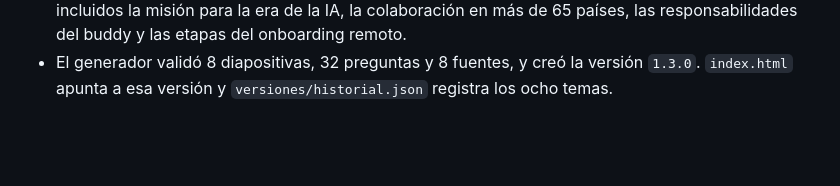
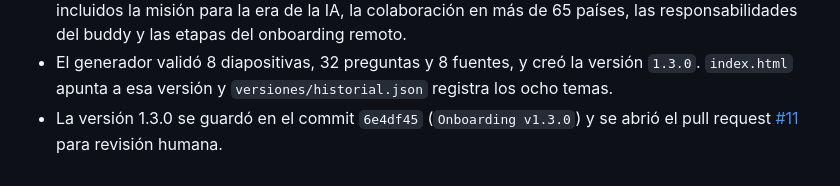
Before and after one commit to mych21/1FIS0302-PC-FNAL, a Markdown page: docs/bitacora-copilot.md, the part around the change. GitHub-like rendering; blank space fills up the shorter version.

Commit message:
docs: registrar pull request v1.3.0
Co-authored-by: Copilot App <223556219+Copilot@users.noreply.github.com>

```diff
--- a/docs/bitacora-copilot.md
+++ b/docs/bitacora-copilot.md
@@ -93,3 +93,4 @@ Registro cronológico de las solicitudes y del trabajo realizado para este proye
 - Los cambios se guardaron en el commit `565aee8` (`Onboarding v1.2.0`) y se abrió el pull request [#10](https://github.com/mych21/1FIS0302-PC-FNAL/pull/10) para revisión humana.
 - Tras la fusión de la versión 1.2.0, se atendió otra solicitud “Actualizar onboarding”: se forzó la revisión de los ocho temas y se consultaron de nuevo las ocho fuentes autorizadas. Los hashes no cambiaron; aun así, se actualizaron las diapositivas y preguntas para reflejar el contenido vigente, incluidos la misión para la era de la IA, la colaboración en más de 65 países, las responsabilidades del buddy y las etapas del onboarding remoto.
 - El generador validó 8 diapositivas, 32 preguntas y 8 fuentes, y creó la versión `1.3.0`. `index.html` apunta a esa versión y `versiones/historial.json` registra los ocho temas.
+- La versión 1.3.0 se guardó en el commit `6e4df45` (`Onboarding v1.3.0`) y se abrió el pull request [#11](https://github.com/mych21/1FIS0302-PC-FNAL/pull/11) para revisión humana.
```
